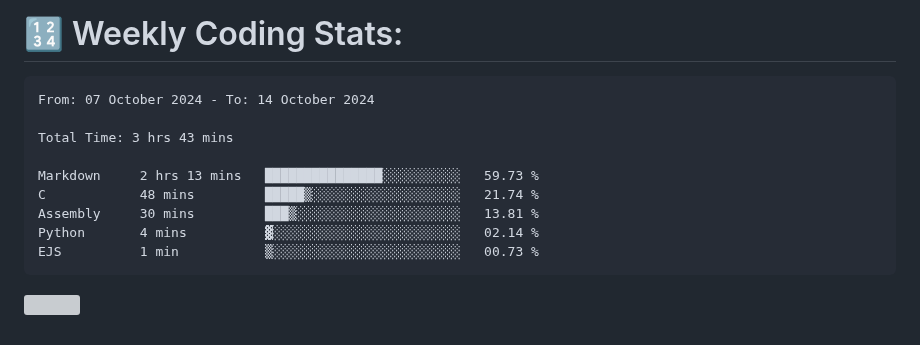
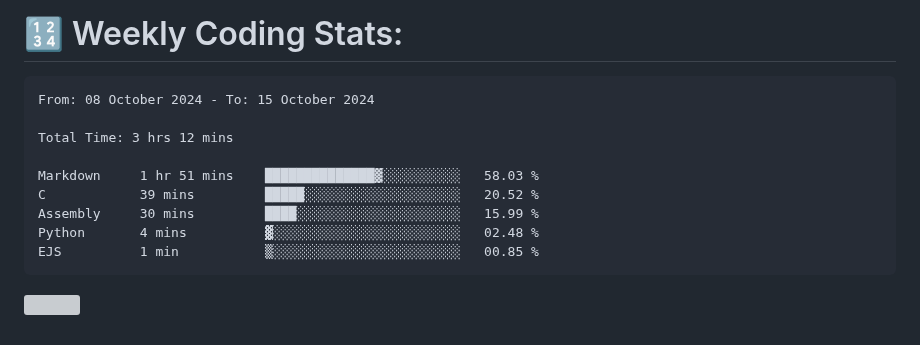
Before and after one commit to Perry2004/Perry2004, a Markdown page: README.md, the part around the change. Drawn GitHub-style; grey boxes are pictures that could not be loaded.

Commit message:
Updated waka-readme graph with new metrics

````diff
--- a/README.md
+++ b/README.md
@@ -22,15 +22,15 @@
 <!--START_SECTION:waka-->
 
 ```txt
-From: 07 October 2024 - To: 14 October 2024
+From: 08 October 2024 - To: 15 October 2024
 
-Total Time: 3 hrs 43 mins
+Total Time: 3 hrs 12 mins
 
-Markdown     2 hrs 13 mins   ███████████████░░░░░░░░░░   59.73 %
-C            48 mins         █████▒░░░░░░░░░░░░░░░░░░░   21.74 %
-Assembly     30 mins         ███▒░░░░░░░░░░░░░░░░░░░░░   13.81 %
-Python       4 mins          ▓░░░░░░░░░░░░░░░░░░░░░░░░   02.14 %
-EJS          1 min           ▒░░░░░░░░░░░░░░░░░░░░░░░░   00.73 %
+Markdown     1 hr 51 mins    ██████████████▓░░░░░░░░░░   58.03 %
+C            39 mins         █████░░░░░░░░░░░░░░░░░░░░   20.52 %
+Assembly     30 mins         ████░░░░░░░░░░░░░░░░░░░░░   15.99 %
+Python       4 mins          ▓░░░░░░░░░░░░░░░░░░░░░░░░   02.48 %
+EJS          1 min           ▒░░░░░░░░░░░░░░░░░░░░░░░░   00.85 %
 ```
 
 <!--END_SECTION:waka-->
````
